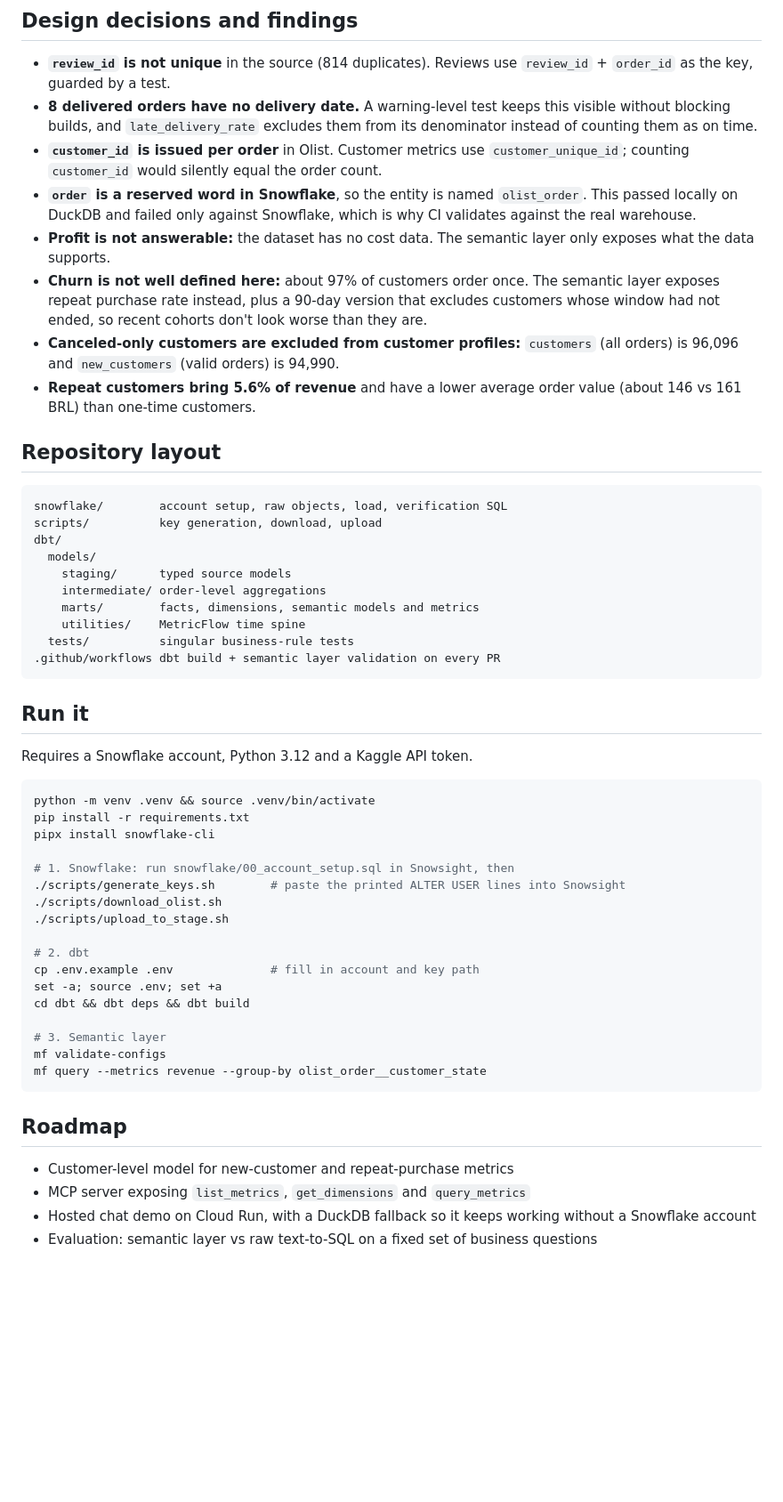
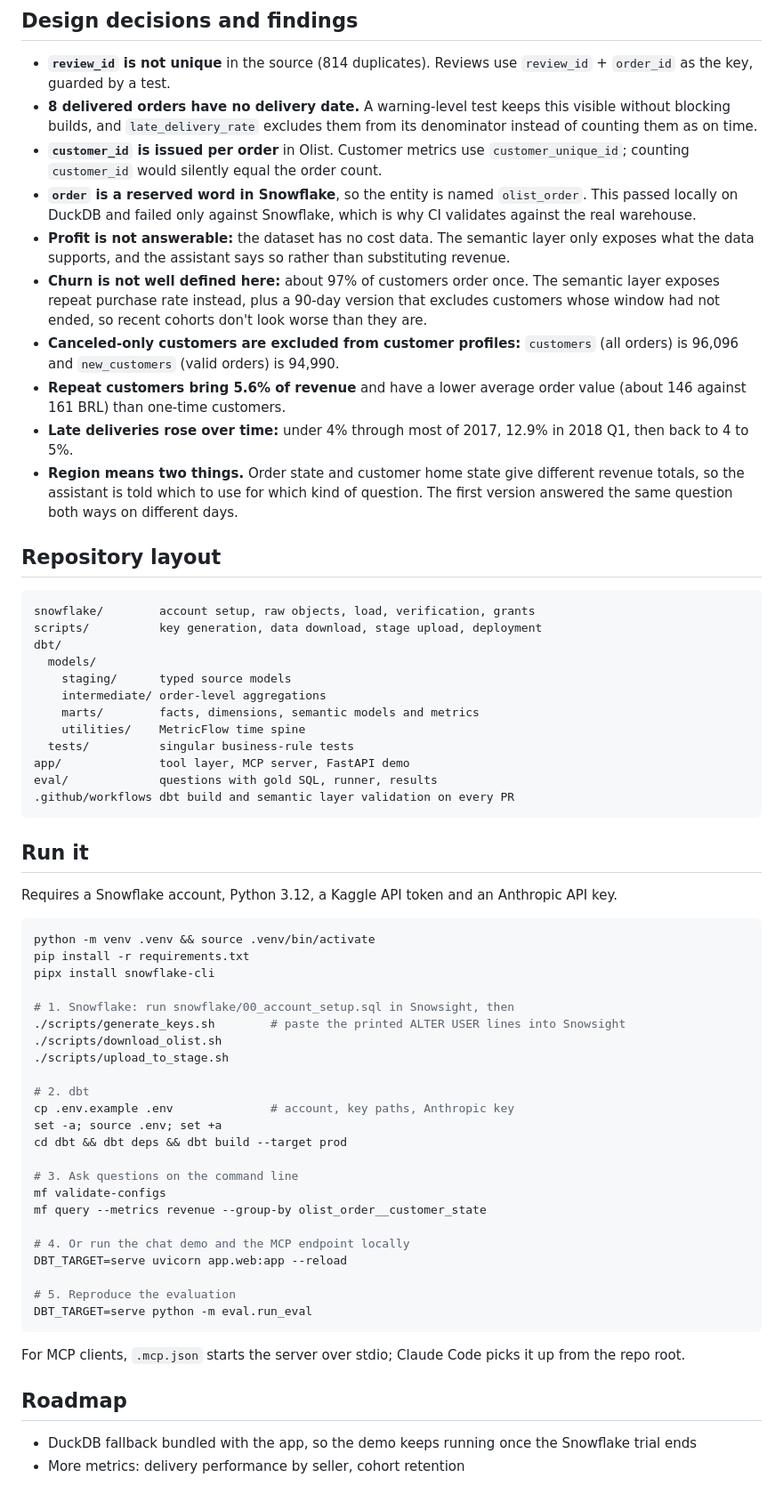
Before and after one commit to AliSalem2/snow_dbt_semantic_llm, a Markdown page: README.md, the part around one of its changes. Shown at 89% size. Drawn GitHub-style; blank space fills up the shorter version.

````diff
--- a/README.md
+++ b/README.md
@@ -121,16 +163,18 @@ mf query --metrics product_revenue --group-by order_item__product_category \
 - **8 delivered orders have no delivery date.** A warning-level test keeps this visible without blocking builds, and `late_delivery_rate` excludes them from its denominator instead of counting them as on time.
 - **`customer_id` is issued per order** in Olist. Customer metrics use `customer_unique_id`; counting `customer_id` would silently equal the order count.
 - **`order` is a reserved word in Snowflake**, so the entity is named `olist_order`. This passed locally on DuckDB and failed only against Snowflake, which is why CI validates against the real warehouse.
-- **Profit is not answerable:** the dataset has no cost data. The semantic layer only exposes what the data supports.
+- **Profit is not answerable:** the dataset has no cost data. The semantic layer only exposes what the data supports, and the assistant says so rather than substituting revenue.
 - **Churn is not well defined here:** about 97% of customers order once. The semantic layer exposes repeat purchase rate instead, plus a 90-day version that excludes customers whose window had not ended, so recent cohorts don't look worse than they are.
 - **Canceled-only customers are excluded from customer profiles:** `customers` (all orders) is 96,096 and `new_customers` (valid orders) is 94,990.
-- **Repeat customers bring 5.6% of revenue** and have a lower average order value (about 146 vs 161 BRL) than one-time customers.
+- **Repeat customers bring 5.6% of revenue** and have a lower average order value (about 146 against 161 BRL) than one-time customers.
+- **Late deliveries rose over time:** under 4% through most of 2017, 12.9% in 2018 Q1, then back to 4 to 5%.
+- **Region means two things.** Order state and customer home state give different revenue totals, so the assistant is told which to use for which kind of question. The first version answered the same question both ways on different days.
 
 ## Repository layout
 
 ```
-snowflake/        account setup, raw objects, load, verification SQL
-scripts/          key generation, download, upload
+snowflake/        account setup, raw objects, load, verification, grants
+scripts/          key generation, data download, stage upload, deployment
 dbt/
   models/
     staging/      typed source models
@@ -138,12 +182,15 @@ dbt/
     marts/        facts, dimensions, semantic models and metrics
     utilities/    MetricFlow time spine
   tests/          singular business-rule tests
-.github/workflows dbt build + semantic layer validation on every PR
+app/              tool layer, MCP server, FastAPI demo
+eval/             questions with gold SQL, runner, results
+.github/workflows dbt build and semantic layer validation on every PR
 ```
 
 ## Run it
 
-Requires a Snowflake account, Python 3.12 and a Kaggle API token.
+Requires a Snowflake account, Python 3.12, a Kaggle API token and an Anthropic
+API key.
 
 ```bash
 python -m venv .venv && source .venv/bin/activate
@@ -156,18 +203,25 @@ pipx install snowflake-cli
 ./scripts/upload_to_stage.sh
 
 # 2. dbt
-cp .env.example .env              # fill in account and key path
+cp .env.example .env              # account, key paths, Anthropic key
 set -a; source .env; set +a
-cd dbt && dbt deps && dbt build
+cd dbt && dbt deps && dbt build --target prod
 
-# 3. Semantic layer
+# 3. Ask questions on the command line
 mf validate-configs
 mf query --metrics revenue --group-by olist_order__customer_state
+
+# 4. Or run the chat demo and the MCP endpoint locally
+DBT_TARGET=serve uvicorn app.web:app --reload
+
+# 5. Reproduce the evaluation
+DBT_TARGET=serve python -m eval.run_eval
 ```
+
+For MCP clients, `.mcp.json` starts the server over stdio; Claude Code picks it
+up from the repo root.
 
 ## Roadmap
 
-- Customer-level model for new-customer and repeat-purchase metrics
-- MCP server exposing `list_metrics`, `get_dimensions` and `query_metrics`
-- Hosted chat demo on Cloud Run, with a DuckDB fallback so it keeps working without a Snowflake account
-- Evaluation: semantic layer vs raw text-to-SQL on a fixed set of business questions
+- DuckDB fallback bundled with the app, so the demo keeps running once the Snowflake trial ends
+- More metrics: delivery performance by seller, cohort retention
````
Also changed, not shown: other parts of README.md (+74 -32 lines).
